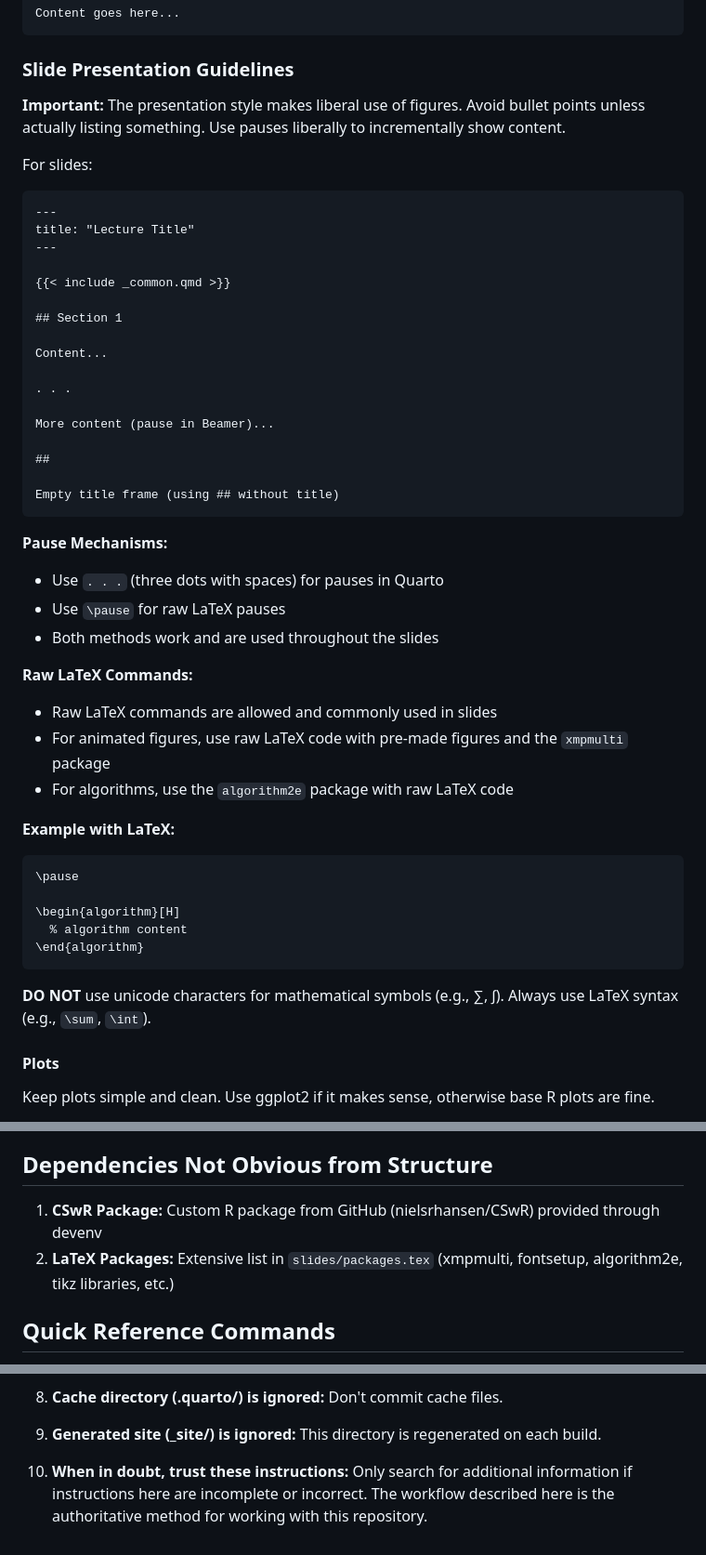
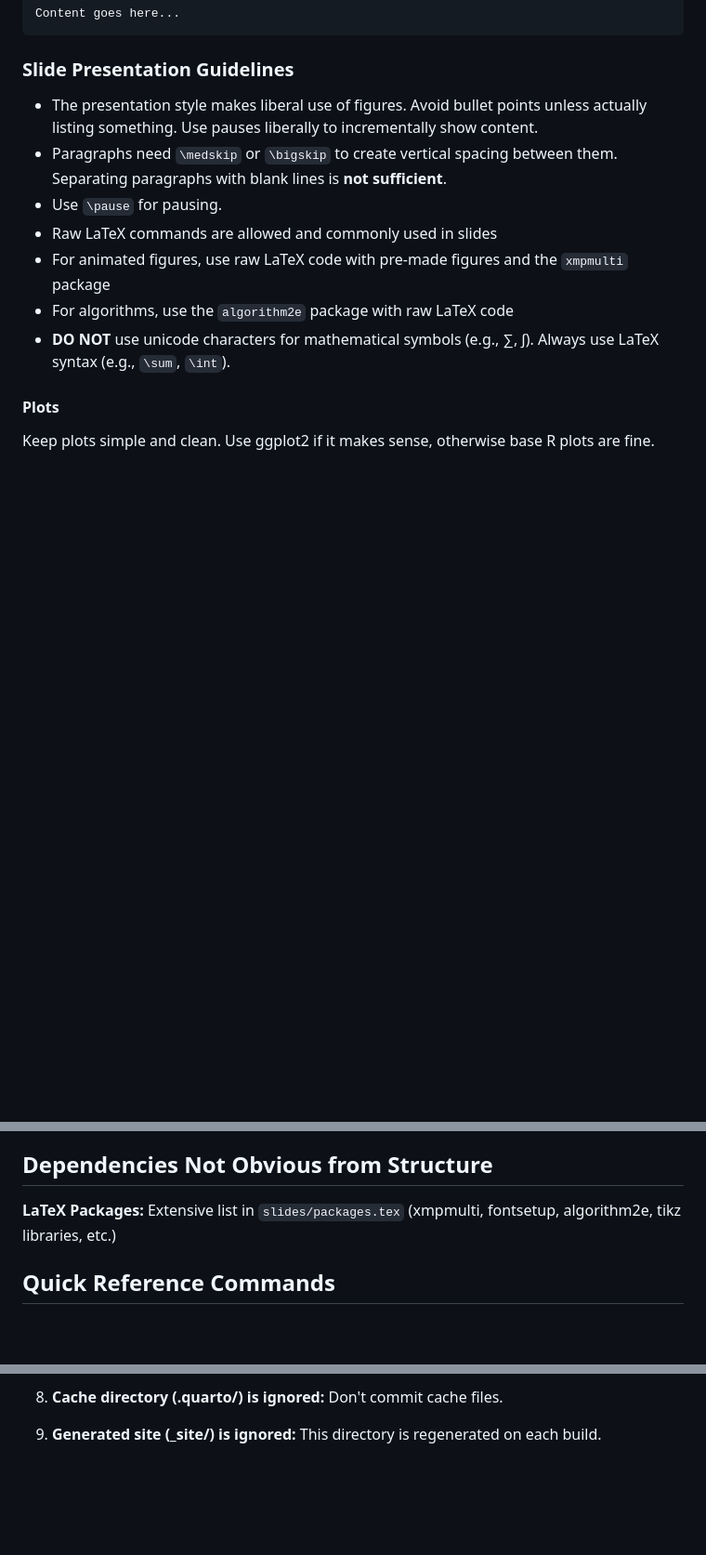
Before and after one commit to math-ku/compstat, a Markdown page: AGENTS.md, 3 parts joined by grey strips. Shown at 93% size. GitHub-like rendering; blank space fills up the shorter version.

Commit message:
docs: update agent instructions

````diff
--- a/AGENTS.md
+++ b/AGENTS.md
@@ -308,57 +308,18 @@ Content goes here...
 
 ### Slide Presentation Guidelines
 
-**Important:** The presentation style makes liberal use of figures. Avoid bullet
-points unless actually listing something. Use pauses liberally to incrementally
-show content.
-
-For slides:
-
-```qmd
----
-title: "Lecture Title"
----
-
-{{< include _common.qmd >}}
-
-## Section 1
-
-Content...
-
-. . .
-
-More content (pause in Beamer)...
-
-##
-
-Empty title frame (using ## without title)
-```
-
-**Pause Mechanisms:**
-
-- Use `. . .` (three dots with spaces) for pauses in Quarto
-- Use `\pause` for raw LaTeX pauses
-- Both methods work and are used throughout the slides
-
-**Raw LaTeX Commands:**
-
+- The presentation style makes liberal use of figures. Avoid bullet
+  points unless actually listing something. Use pauses liberally to incrementally
+  show content.
+- Paragraphs need `\medskip` or `\bigskip` to create vertical spacing between them.
+  Separating paragraphs with blank lines is **not sufficient**.
+- Use `\pause` for pausing.
 - Raw LaTeX commands are allowed and commonly used in slides
 - For animated figures, use raw LaTeX code with pre-made figures and the
   `xmpmulti` package
 - For algorithms, use the `algorithm2e` package with raw LaTeX code
-
-**Example with LaTeX:**
-
-```qmd
-\pause
-
-\begin{algorithm}[H]
-  % algorithm content
-\end{algorithm}
-```
-
-**DO NOT** use unicode characters for mathematical symbols (e.g., ∑, ∫). Always
-use LaTeX syntax (e.g., `\sum`, `\int`).
+- **DO NOT** use unicode characters for mathematical symbols (e.g., ∑, ∫). Always
+  use LaTeX syntax (e.g., `\sum`, `\int`).
 
 #### Plots
 
@@ -401,10 +362,8 @@ Common chunk options: `echo`, `eval`, `message`, `warning`, `fig-width`,
 
 ## Dependencies Not Obvious from Structure
 
-1. **CSwR Package:** Custom R package from GitHub (nielsrhansen/CSwR) provided
-   through devenv
-2. **LaTeX Packages:** Extensive list in `slides/packages.tex` (xmpmulti,
-   fontsetup, algorithm2e, tikz libraries, etc.)
+**LaTeX Packages:** Extensive list in `slides/packages.tex` (xmpmulti,
+fontsetup, algorithm2e, tikz libraries, etc.)
 
 ## Quick Reference Commands
 
@@ -464,7 +423,3 @@ R
 
 9. **Generated site (\_site/) is ignored:** This directory is regenerated on
    each build.
-
-10. **When in doubt, trust these instructions:** Only search for additional
-    information if instructions here are incomplete or incorrect. The workflow
-    described here is the authoritative method for working with this repository.
````
